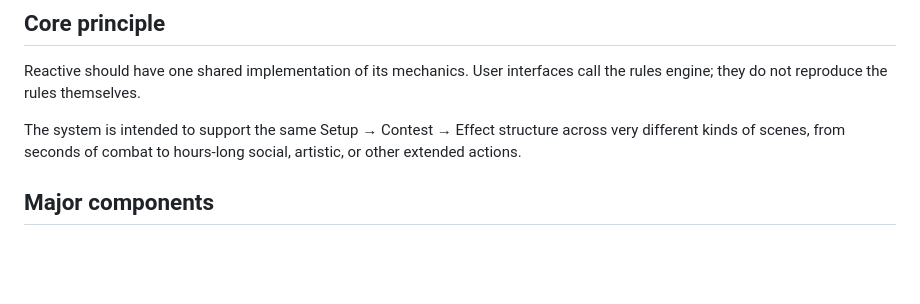
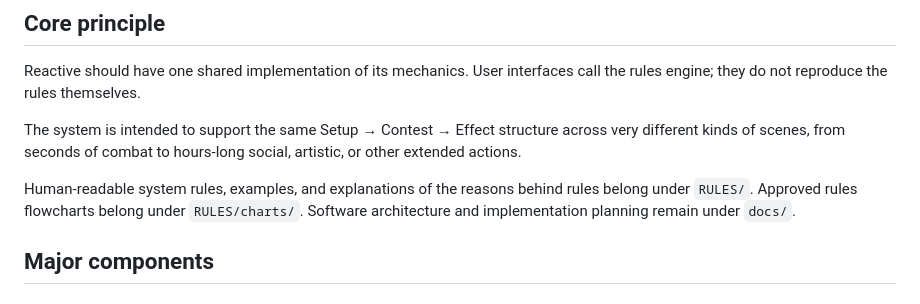
Before and after one commit to Zachris-dev/reactive, a Markdown page: docs/project-scope.md, the part around the change. Rendered like a GitHub page; blank space fills up the shorter version.

Commit message:
Document RULES directory structure

```diff
--- a/docs/project-scope.md
+++ b/docs/project-scope.md
@@ -7,6 +7,8 @@ This document records the intended scope of the Reactive software project so tha
 Reactive should have one shared implementation of its mechanics. User interfaces call the rules engine; they do not reproduce the rules themselves.
 
 The system is intended to support the same Setup → Contest → Effect structure across very different kinds of scenes, from seconds of combat to hours-long social, artistic, or other extended actions.
+
+Human-readable system rules, examples, and explanations of the reasons behind rules belong under `RULES/`. Approved rules flowcharts belong under `RULES/charts/`. Software architecture and implementation planning remain under `docs/`.
 
 ## Major components
 
```
